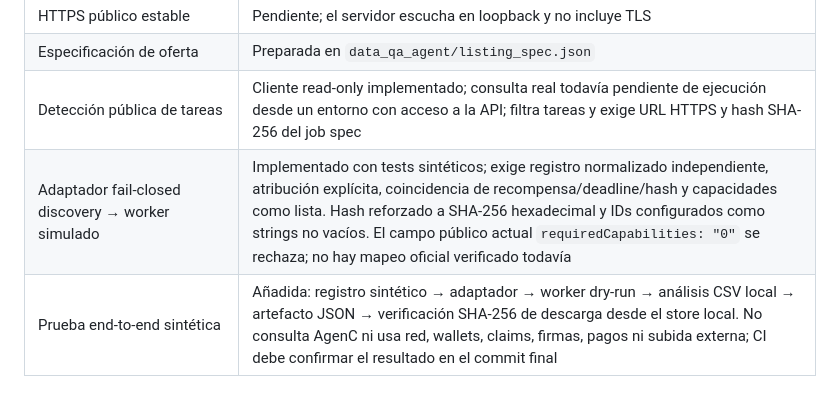
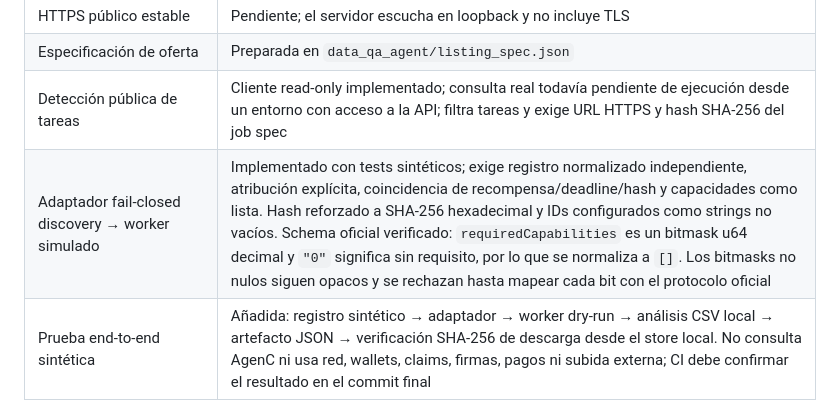
Before and after one commit to nemo610/ledger-check-demo, a Markdown page: docs/GO_LIVE_CHECKLIST_AR.md, the part around the change. Drawn GitHub-style.

Commit message:
Record verified AgenC capability schema and conservative mapping

```diff
--- a/docs/GO_LIVE_CHECKLIST_AR.md
+++ b/docs/GO_LIVE_CHECKLIST_AR.md
@@ -24,7 +24,7 @@
 | HTTPS público estable | Pendiente; el servidor escucha en loopback y no incluye TLS |
 | Especificación de oferta | Preparada en `data_qa_agent/listing_spec.json` |
 | Detección pública de tareas | Cliente read-only implementado; consulta real todavía pendiente de ejecución desde un entorno con acceso a la API; filtra tareas y exige URL HTTPS y hash SHA-256 del job spec |
-| Adaptador fail-closed discovery → worker simulado | Implementado con tests sintéticos; exige registro normalizado independiente, atribución explícita, coincidencia de recompensa/deadline/hash y capacidades como lista. Hash reforzado a SHA-256 hexadecimal y IDs configurados como strings no vacíos. El campo público actual `requiredCapabilities: "0"` se rechaza; no hay mapeo oficial verificado todavía |
+| Adaptador fail-closed discovery → worker simulado | Implementado con tests sintéticos; exige registro normalizado independiente, atribución explícita, coincidencia de recompensa/deadline/hash y capacidades como lista. Hash reforzado a SHA-256 hexadecimal y IDs configurados como strings no vacíos. Schema oficial verificado: `requiredCapabilities` es un bitmask u64 decimal y `"0"` significa sin requisito, por lo que se normaliza a `[]`. Los bitmasks no nulos siguen opacos y se rechazan hasta mapear cada bit con el protocolo oficial |
 | Prueba end-to-end sintética | Añadida: registro sintético → adaptador → worker dry-run → análisis CSV local → artefacto JSON → verificación SHA-256 de descarga desde el store local. No consulta AgenC ni usa red, wallets, claims, firmas, pagos ni subida externa; CI debe confirmar el resultado en el commit final |
 | Registro on-chain del agente | No realizado |
 | Publicación de listing | No realizada |
```
